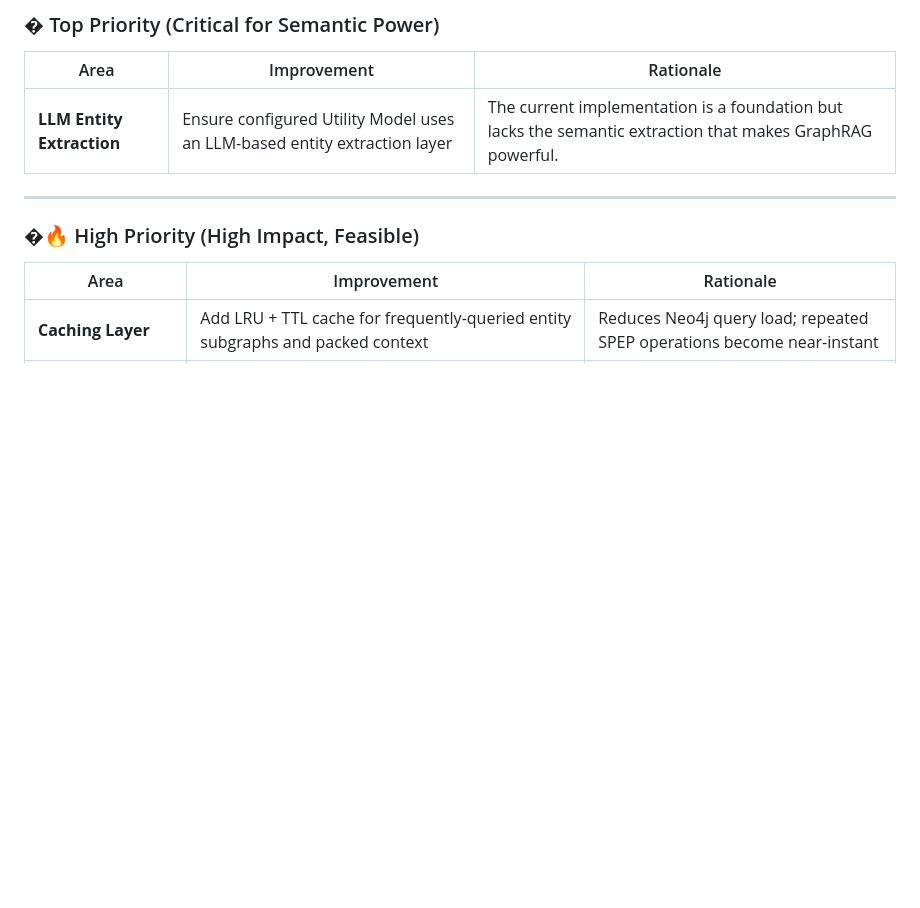
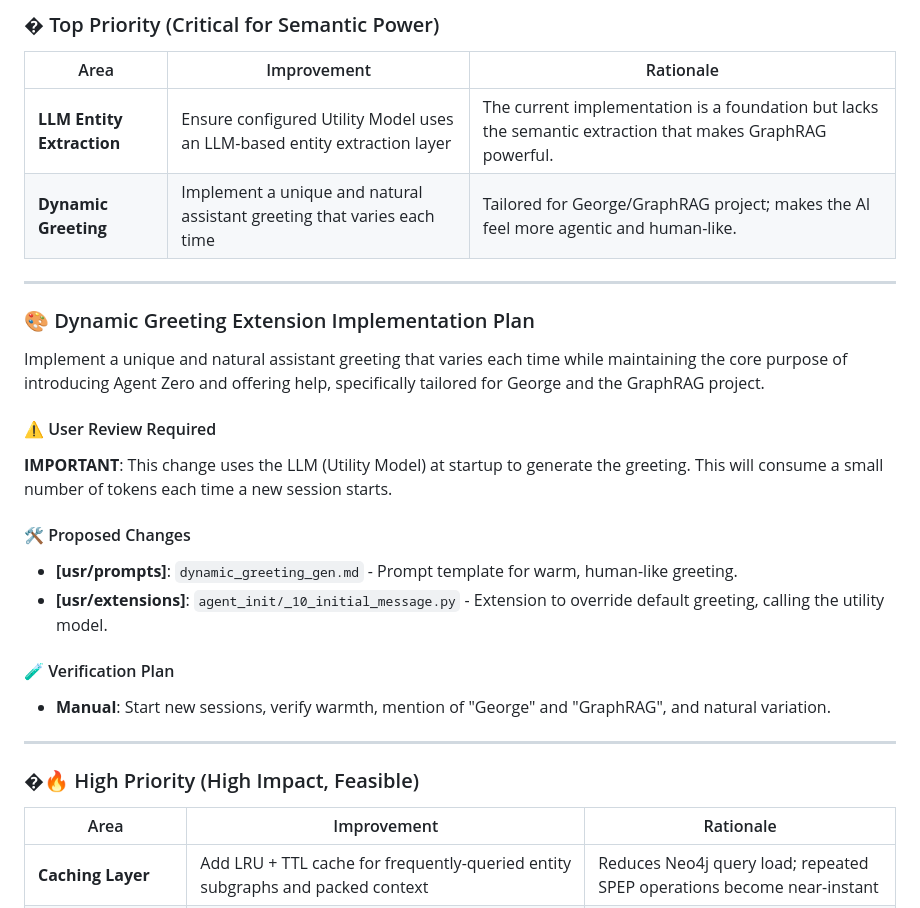
Before and after one commit to AijooseFactory/graphrag-agent-zero, a Markdown page: ROADMAP.md, the part around the change. Drawn GitHub-style; blank space fills up the shorter version.

Commit message:
Add Dynamic Greeting Extension to Roadmap as Top Priority

```diff
--- a/ROADMAP.md
+++ b/ROADMAP.md
@@ -28,6 +28,23 @@ Based on the current architecture, implementation, and v0.1.1 features, here are
 | Area | Improvement | Rationale |
 |------|-------------|----------|
 | **LLM Entity Extraction** | Ensure configured Utility Model uses an LLM-based entity extraction layer | The current implementation is a foundation but lacks the semantic extraction that makes GraphRAG powerful. |
+| **Dynamic Greeting** | Implement a unique and natural assistant greeting that varies each time | Tailored for George/GraphRAG project; makes the AI feel more agentic and human-like. |
+
+---
+
+### 🎨 Dynamic Greeting Extension Implementation Plan
+
+Implement a unique and natural assistant greeting that varies each time while maintaining the core purpose of introducing Agent Zero and offering help, specifically tailored for George and the GraphRAG project.
+
+#### ⚠️ User Review Required
+**IMPORTANT**: This change uses the LLM (Utility Model) at startup to generate the greeting. This will consume a small number of tokens each time a new session starts.
+
+#### 🛠️ Proposed Changes
+*   **[usr/prompts]**: `dynamic_greeting_gen.md` - Prompt template for warm, human-like greeting.
+*   **[usr/extensions]**: `agent_init/_10_initial_message.py` - Extension to override default greeting, calling the utility model.
+
+#### 🧪 Verification Plan
+*   **Manual**: Start new sessions, verify warmth, mention of "George" and "GraphRAG", and natural variation.
 
 ---
 
```
